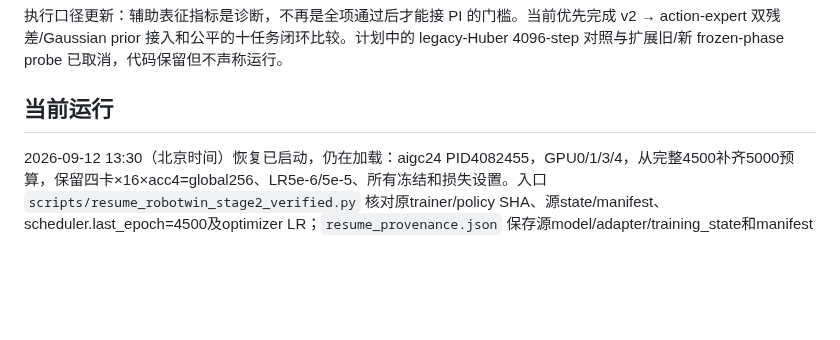
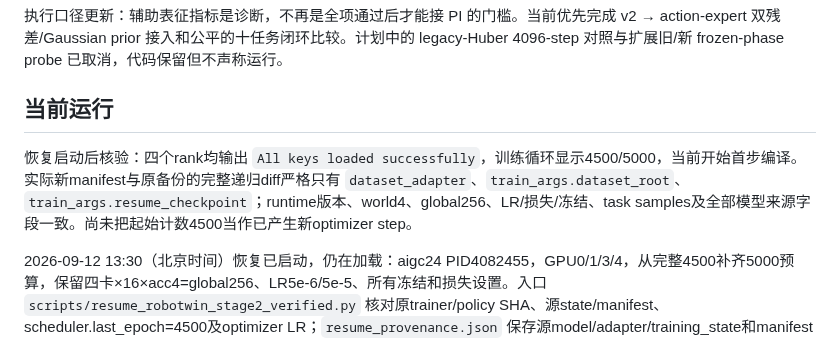
Before and after one commit to dsdfasfaac/zeva-vla, a Markdown page: docs/ZTE_V2_IMPLEMENTATION_STATUS_CN.md, the part around the change. Drawn GitHub-style; blank space fills up the shorter version.

Commit message:
Verify resumed manifest and checkpoint loading before first optimizer step

```diff
--- a/docs/ZTE_V2_IMPLEMENTATION_STATUS_CN.md
+++ b/docs/ZTE_V2_IMPLEMENTATION_STATUS_CN.md
@@ -5,6 +5,8 @@
 执行口径更新：辅助表征指标是诊断，不再是全项通过后才能接 PI 的门槛。当前优先完成 v2 → action-expert 双残差/Gaussian prior 接入和公平的十任务闭环比较。计划中的 legacy-Huber 4096-step 对照与扩展旧/新 frozen-phase probe 已取消，代码保留但不声称运行。
 
 ## 当前运行
+
+恢复启动后核验：四个rank均输出 `All keys loaded successfully`，训练循环显示4500/5000，当前开始首步编译。实际新manifest与原备份的完整递归diff严格只有 `dataset_adapter`、`train_args.dataset_root`、`train_args.resume_checkpoint`；runtime版本、world4、global256、LR/损失/冻结、task samples及全部模型来源字段一致。尚未把起始计数4500当作已产生新optimizer step。
 
 2026-09-12 13:30（北京时间）恢复已启动，仍在加载：aigc24 PID4082455，GPU0/1/3/4，从完整4500补齐5000预算，保留四卡×16×acc4=global256、LR5e-6/5e-5、所有冻结和损失设置。入口 `scripts/resume_robotwin_stage2_verified.py` 核对原trainer/policy SHA、源state/manifest、scheduler.last_epoch=4500及optimizer LR；`resume_provenance.json` 保存源model/adapter/training_state和manifest SHA，旧checkpoint不改写。未声称已经推进新step或开展正式评测。
 
```
